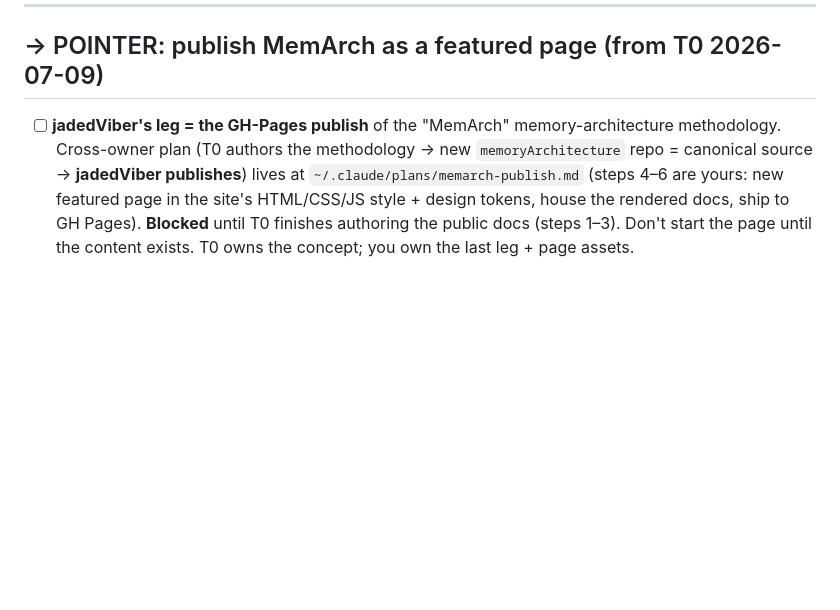
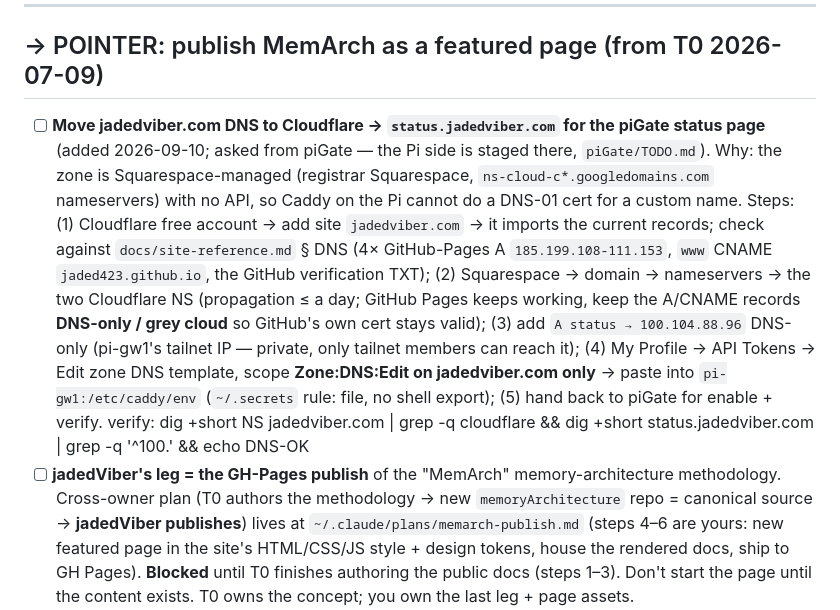
Before and after one commit to jaded423/jadedViber, a Markdown page: TODO.md, the part around the change. Drawn GitHub-style; blank space fills up the shorter version.

Commit message:
TODO: move DNS to Cloudflare for status.jadedviber.com (piGate status page)
Co-Authored-By: Claude Fable 5.1 <noreply@anthropic.com>
Claude-Session: https://claude.ai/code/session_01AvRFooAKh4WNoMkYbFAPnh

```diff
--- a/TODO.md
+++ b/TODO.md
@@ -5,6 +5,8 @@ Content strategy + build queue. Source of truth for what to ship next.
 ---
 
 ## → POINTER: publish MemArch as a featured page (from T0 2026-07-09)
+- [ ] **Move jadedviber.com DNS to Cloudflare → `status.jadedviber.com` for the piGate status page** (added 2026-09-10; asked from piGate — the Pi side is staged there, `piGate/TODO.md`). Why: the zone is Squarespace-managed (registrar Squarespace, `ns-cloud-c*.googledomains.com` nameservers) with no API, so Caddy on the Pi cannot do a DNS-01 cert for a custom name. Steps: (1) Cloudflare free account → add site `jadedviber.com` → it imports the current records; check against `docs/site-reference.md` § DNS (4× GitHub-Pages A `185.199.108-111.153`, `www` CNAME `jaded423.github.io`, the GitHub verification TXT); (2) Squarespace → domain → nameservers → the two Cloudflare NS (propagation ≤ a day; GitHub Pages keeps working, keep the A/CNAME records **DNS-only / grey cloud** so GitHub's own cert stays valid); (3) add `A status → 100.104.88.96` DNS-only (pi-gw1's tailnet IP — private, only tailnet members can reach it); (4) My Profile → API Tokens → Edit zone DNS template, scope **Zone:DNS:Edit on jadedviber.com only** → paste into `pi-gw1:/etc/caddy/env` (`~/.secrets` rule: file, no shell export); (5) hand back to piGate for enable + verify.
+      verify: dig +short NS jadedviber.com | grep -q cloudflare && dig +short status.jadedviber.com | grep -q '^100\.' && echo DNS-OK
 - [ ] **jadedViber's leg = the GH-Pages publish** of the "MemArch" memory-architecture methodology.
       Cross-owner plan (T0 authors the methodology → new `memoryArchitecture` repo = canonical source →
       **jadedViber publishes**) lives at `~/.claude/plans/memarch-publish.md` (steps 4–6 are yours: new
```
